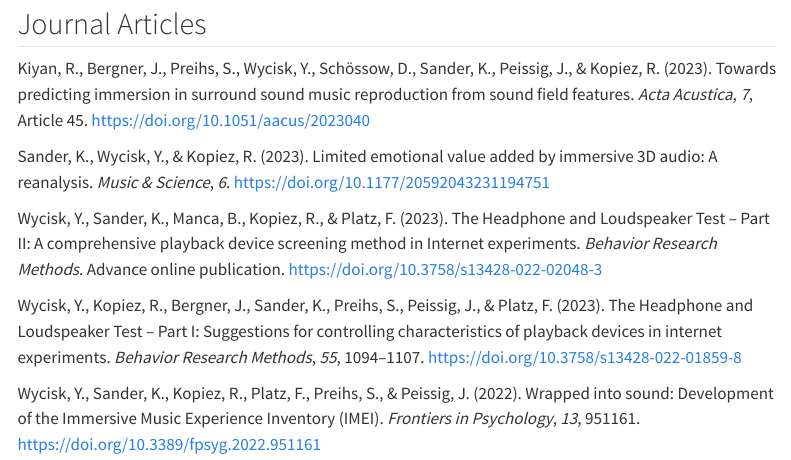
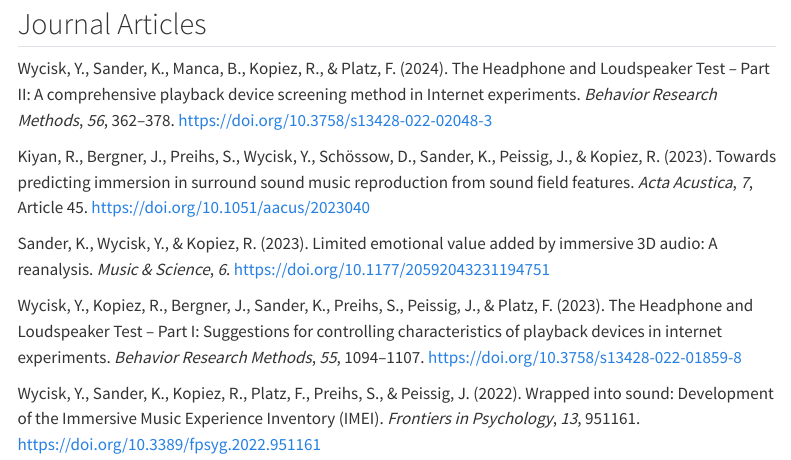
Before and after one commit to KilianSander/KilianSander.github.io, a Quarto document (publications.qmd): the page in a window 1100 px wide, from 80 px down. Rendered offline with R 4.5, knitr and Pandoc in place of Quarto, with nearby package versions; menus at the side of the page are left out.

Commit message:
update HALT part 2

```diff
--- a/publications.qmd
+++ b/publications.qmd
@@ -3,6 +3,11 @@ title: "Publications"
 ---
 
 ## Journal Articles
+
+Wycisk, Y., Sander, K., Manca, B., Kopiez, R., & Platz, F. (2024). The
+Headphone and Loudspeaker Test – Part II: A comprehensive playback
+device screening method in Internet experiments. *Behavior Research
+Methods*, *56*, 362–378. <https://doi.org/10.3758/s13428-022-02048-3>
 
 Kiyan, R., Bergner, J., Preihs, S., Wycisk, Y., Schössow, D., Sander,
 K., Peissig, J., & Kopiez, R. (2023). Towards predicting immersion in
@@ -12,12 +17,6 @@ Acustica*, *7*, Article 45. <https://doi.org/10.1051/aacus/2023040>
 Sander, K., Wycisk, Y., & Kopiez, R. (2023). Limited emotional value
 added by immersive 3D audio: A reanalysis. *Music & Science*, *6*.
 <https://doi.org/10.1177/20592043231194751>
-
-Wycisk, Y., Sander, K., Manca, B., Kopiez, R., & Platz, F. (2023). The
-Headphone and Loudspeaker Test – Part II: A comprehensive playback
-device screening method in Internet experiments. *Behavior Research
-Methods*. Advance online publication.
-<https://doi.org/10.3758/s13428-022-02048-3>
 
 Wycisk, Y., Kopiez, R., Bergner, J., Sander, K., Preihs, S., Peissig,
 J., & Platz, F. (2023). The Headphone and Loudspeaker Test – Part I:
```
